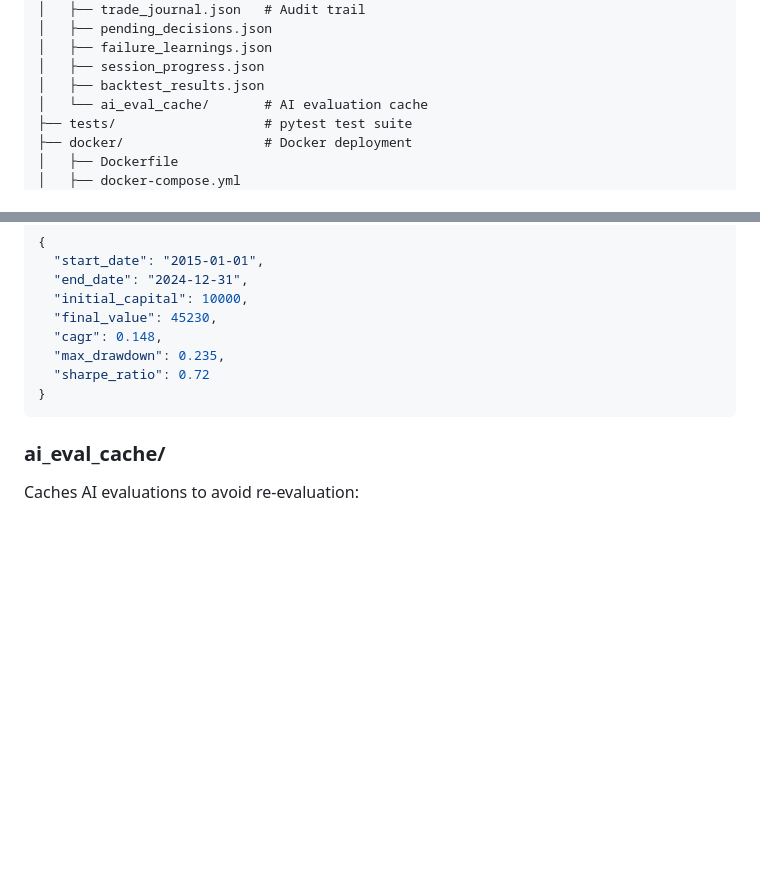
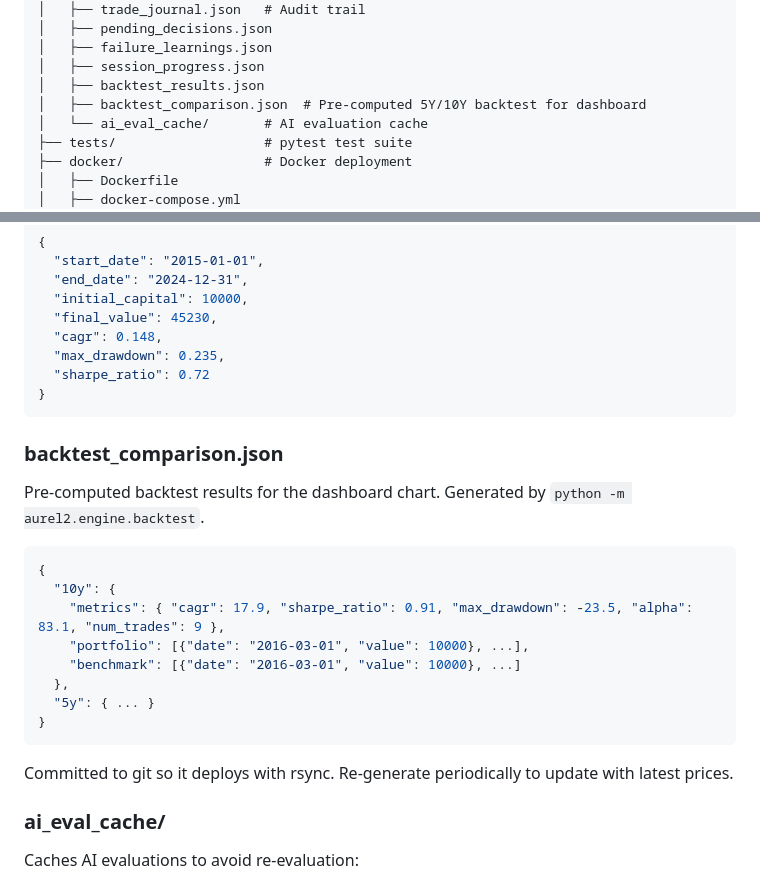
Before and after one commit to claudiucelfilip/aurel2, a Markdown page: ARCHITECTURE.md, 2 parts joined by grey strips. Drawn GitHub-style; blank space fills up the shorter version.

````diff
--- a/ARCHITECTURE.md
+++ b/ARCHITECTURE.md
@@ -209,6 +210,7 @@ aurel2/
 │   ├── failure_learnings.json
 │   ├── session_progress.json
 │   ├── backtest_results.json
+│   ├── backtest_comparison.json  # Pre-computed 5Y/10Y backtest for dashboard
 │   └── ai_eval_cache/       # AI evaluation cache
 ├── tests/                   # pytest test suite
 ├── docker/                  # Docker deployment
@@ -1099,6 +1091,23 @@ Historical backtest performance.
 }
 ```
 
+### backtest_comparison.json
+
+Pre-computed backtest results for the dashboard chart. Generated by `python -m aurel2.engine.backtest`.
+
+```json
+{
+  "10y": {
+    "metrics": { "cagr": 17.9, "sharpe_ratio": 0.91, "max_drawdown": -23.5, "alpha": 83.1, "num_trades": 9 },
+    "portfolio": [{"date": "2016-03-01", "value": 10000}, ...],
+    "benchmark": [{"date": "2016-03-01", "value": 10000}, ...]
+  },
+  "5y": { ... }
+}
+```
+
+Committed to git so it deploys with rsync. Re-generate periodically to update with latest prices.
+
 ### ai_eval_cache/
 
 Caches AI evaluations to avoid re-evaluation:
````
Also changed, not shown: other parts of ARCHITECTURE.md (+30 -39 lines).
